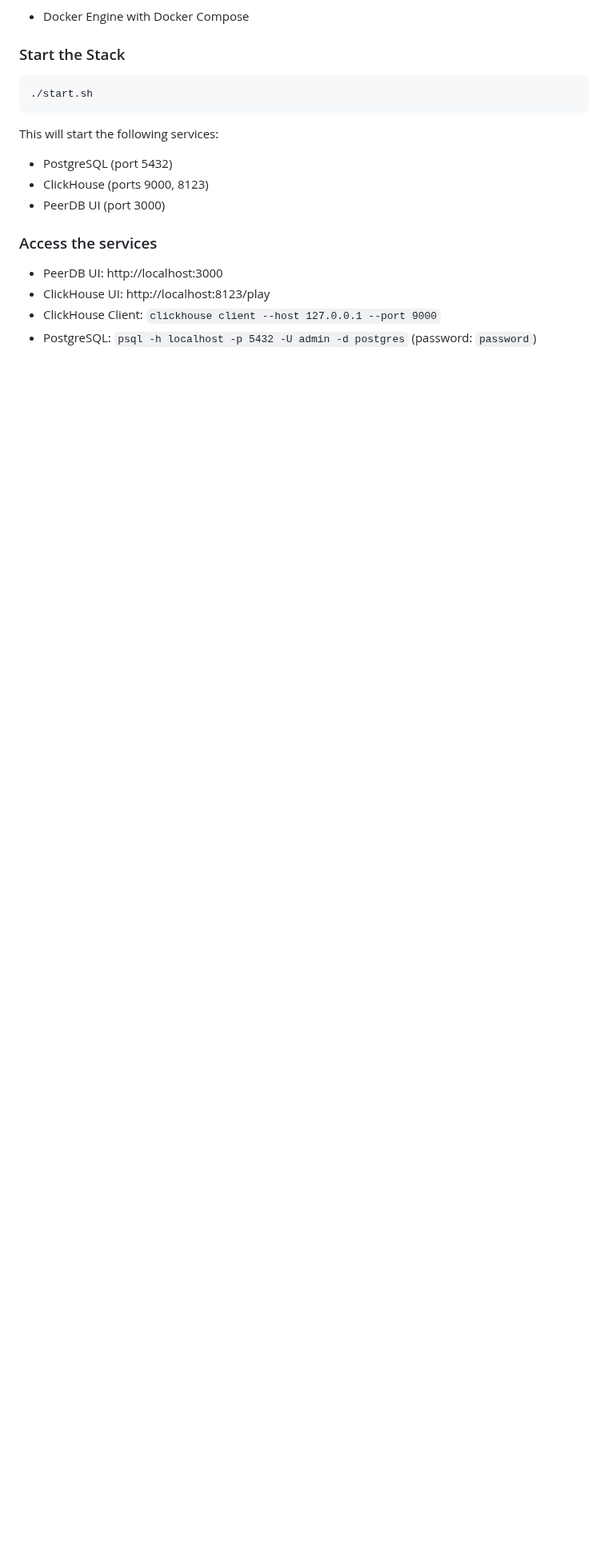
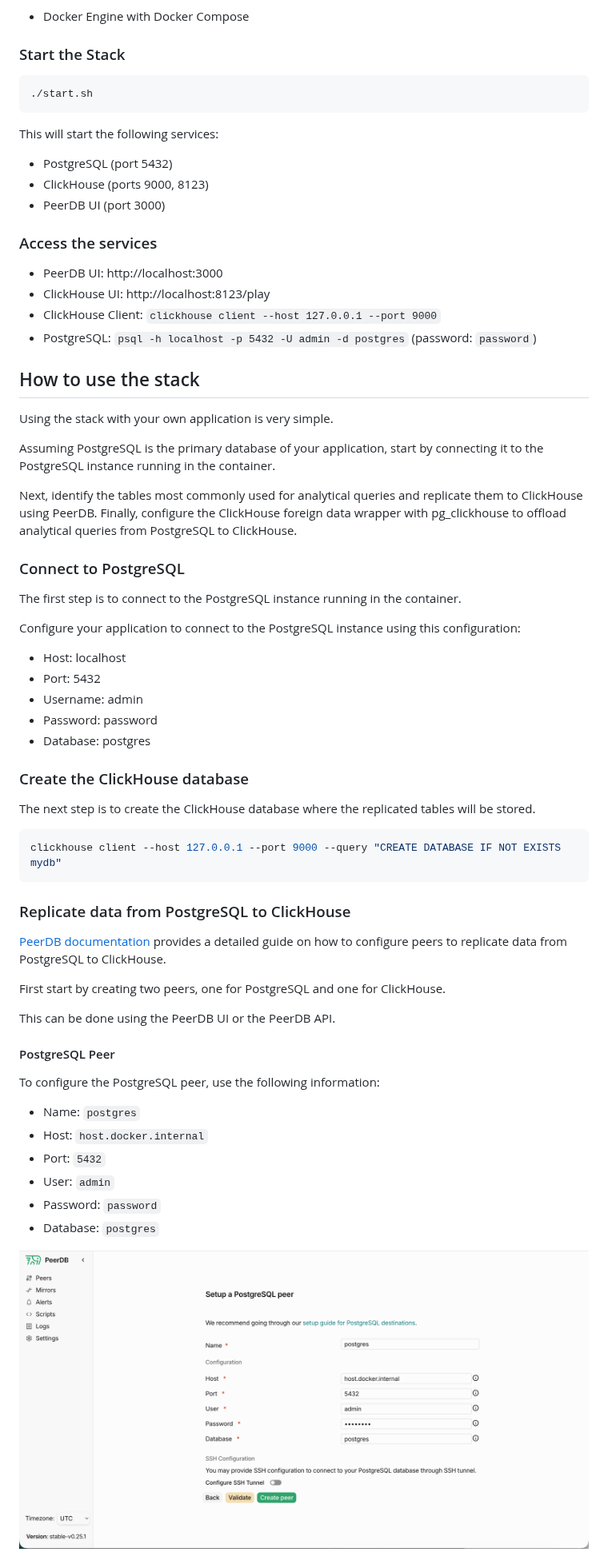
Before and after one commit to ClickHouse/postgres-clickhouse-stack, a Markdown page: Readme.md, the part around one of its changes. Shown at 80% size. Rendered like a GitHub page; pictures changed too: images/peerdb-postgresql-peer.png (added); blank space fills up the shorter version.

Commit message:
improve readme. Add image

````diff
--- a/Readme.md
+++ b/Readme.md
@@ -74,3 +92,52 @@ This will start the following services:
 - ClickHouse UI: http://localhost:8123/play
 - ClickHouse Client: `clickhouse client --host 127.0.0.1 --port 9000`
 - PostgreSQL: `psql -h localhost -p 5432 -U admin -d postgres` (password: `password`)
+
+## How to use the stack
+
+Using the stack with your own application is very simple.
+
+Assuming PostgreSQL is the primary database of your application, start by connecting it to the PostgreSQL instance running in the container.
+
+Next, identify the tables most commonly used for analytical queries and replicate them to ClickHouse using PeerDB. Finally, configure the ClickHouse foreign data wrapper with pg_clickhouse to offload analytical queries from PostgreSQL to ClickHouse.
+
+### Connect to PostgreSQL
+
+The first step is to connect to the PostgreSQL instance running in the container.
+
+Configure your application to connect to the PostgreSQL instance using this configuration:
+- Host: localhost
+- Port: 5432
+- Username: admin
+- Password: password
+- Database: postgres
+
+### Create the ClickHouse database
+
+The next step is to create the ClickHouse database where the replicated tables will be stored.
+
+```bash
+clickhouse client --host 127.0.0.1 --port 9000 --query "CREATE DATABASE IF NOT EXISTS mydb"
+```
+
+### Replicate data from PostgreSQL to ClickHouse
+
+[PeerDB documentation](https://docs.peerdb.io/mirror/cdc-pg-clickhouse) provides a detailed guide on how to configure peers to replicate data from PostgreSQL to ClickHouse.
+
+First start by creating two peers, one for PostgreSQL and one for ClickHouse.
+
+This can be done using the PeerDB UI or the PeerDB API.
+
+#### PostgreSQL Peer
+
+To configure the PostgreSQL peer, use the following information:
+
+- Name: `postgres`
+- Host: `host.docker.internal`
+- Port: `5432`
+- User: `admin`
+- Password: `password`
+- Database: `postgres`
+
+![PostgreSQL Peer](./images/peerdb-postgresql-peer.png)
+
````
Also changed, not shown: other parts of Readme.md (+80 -0 lines), images/peerdb-clickhouse-peer.png (added), images/peerdb-mirror-configuration.png (added), 1 other file.
